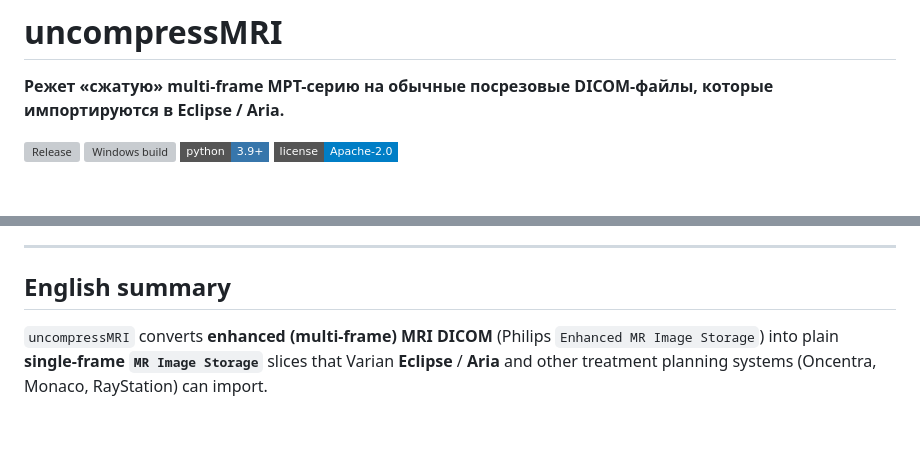
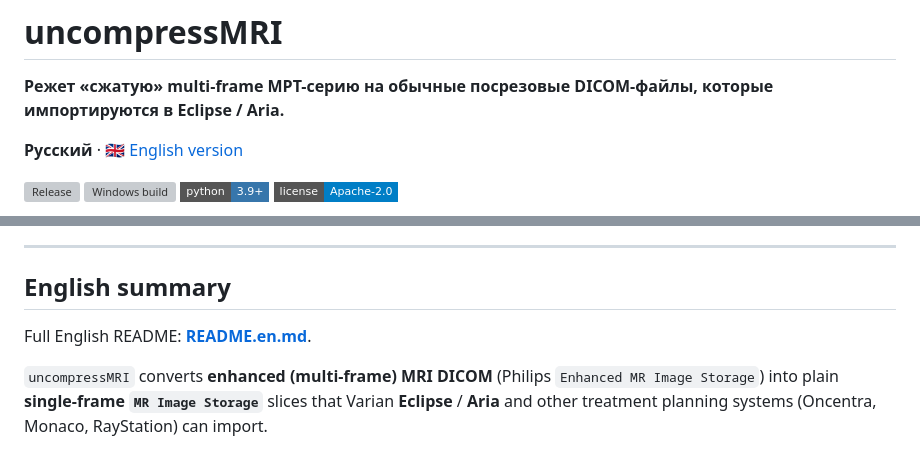
Before and after one commit to loonies321/uncompressMRI, a Markdown page: README.md, 2 parts joined by grey strips. Drawn GitHub-style; badges without logos; blank space fills up the shorter version; grey boxes are pictures that could not be loaded.

Commit message:
docs: full English README and English how-to image

```diff
--- a/README.md
+++ b/README.md
@@ -2,6 +2,8 @@
 
 **Режет «сжатую» multi-frame МРТ-серию на обычные посрезовые DICOM-файлы,
 которые импортируются в Eclipse / Aria.**
+
+**Русский** · 🇬🇧 [English version](README.en.md)
 
 [![Release](https://img.shields.io/github/v/release/loonies321/uncompressMRI?style=flat-square)](https://github.com/loonies321/uncompressMRI/releases/latest)
 [![Windows build](https://github.com/loonies321/uncompressMRI/actions/workflows/build-windows-exe.yml/badge.svg)](https://github.com/loonies321/uncompressMRI/actions/workflows/build-windows-exe.yml)
@@ -225,6 +227,8 @@ Apache License 2.0 — см. [LICENCE.txt](LICENCE.txt).
 
 ## English summary
 
+Full English README: **[README.en.md](README.en.md)**.
+
 `uncompressMRI` converts **enhanced (multi-frame) MRI DICOM** (Philips
 `Enhanced MR Image Storage`) into plain **single-frame `MR Image Storage`**
 slices that Varian **Eclipse** / **Aria** and other treatment planning
```
Also changed, not shown: README.en.md (added, +227 -0 lines), docs/demo.gif, docs/gui-howto-en.png (added), 1 other file.
